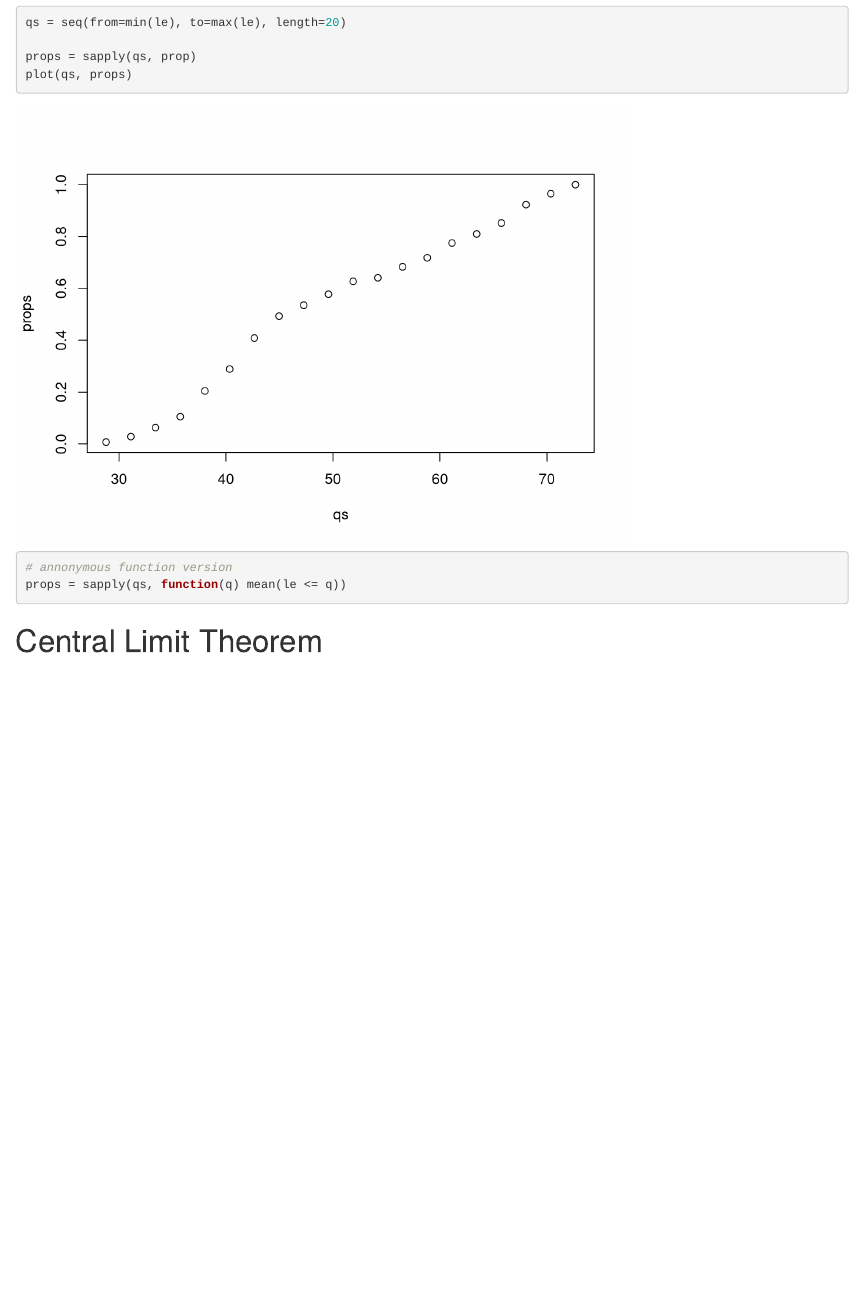
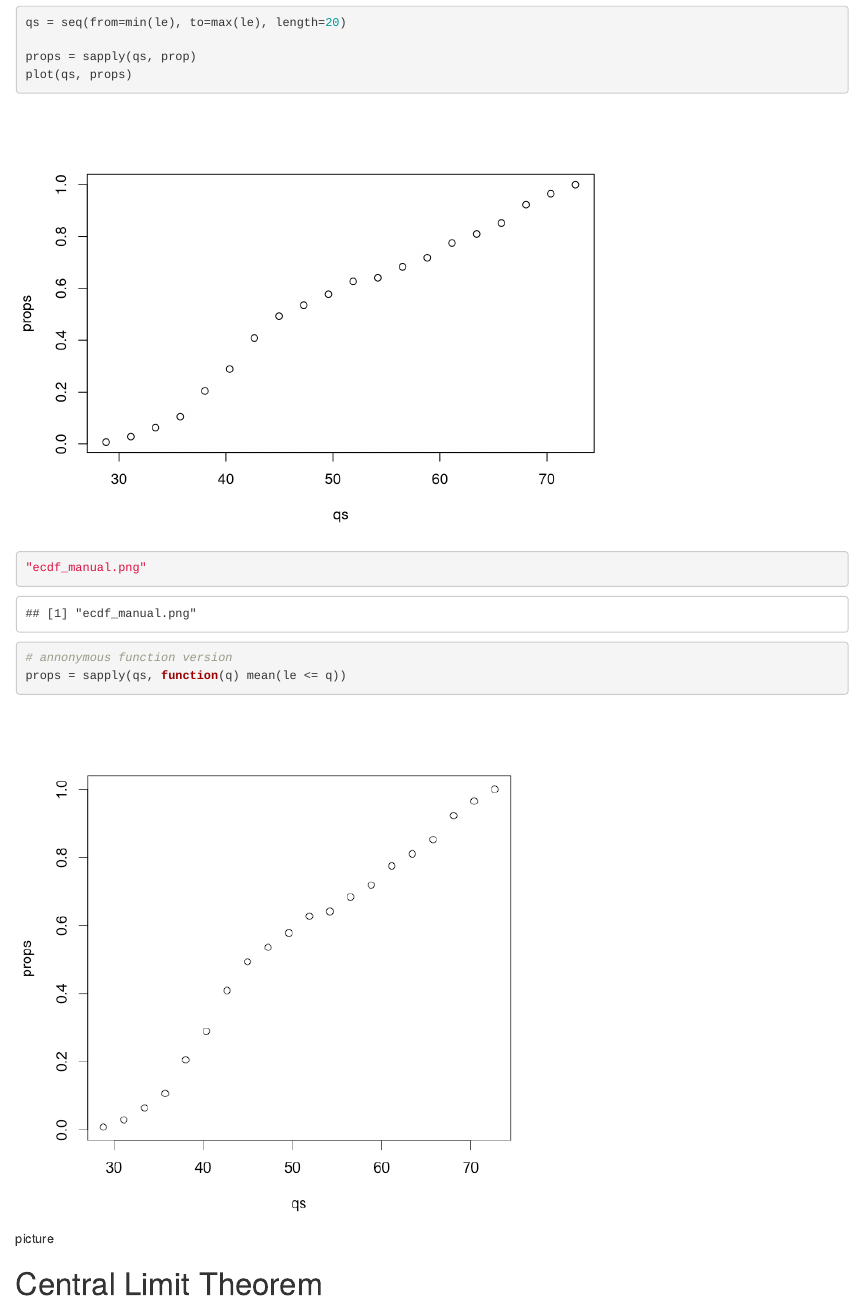
Before and after one commit to kescobo/PH525.1x, an R Markdown document (Week2.Rmd): the page in a window 1100 px wide, from 7160 px down. Rendered offline with R 4.5, knitr and Pandoc, with nearby package versions; some code elsewhere in the file could not run offline; the gapminder table comes from the copy in Python's plotly package.

Commit message:
picture attempt

````diff
--- a/Week2.Rmd
+++ b/Week2.Rmd
@@ -176,9 +176,11 @@ qs = seq(from=min(le), to=max(le), length=20)
 
 props = sapply(qs, prop)
 plot(qs, props)
-
+"ecdf_manual.png"
 # annonymous function version
 props = sapply(qs, function(q) mean(le <= q))
 ```
 
+![picture](ecdf_manual.png)
+
 # Central Limit Theorem
````
Also changed, not shown: ecdf_manual.png (added).
